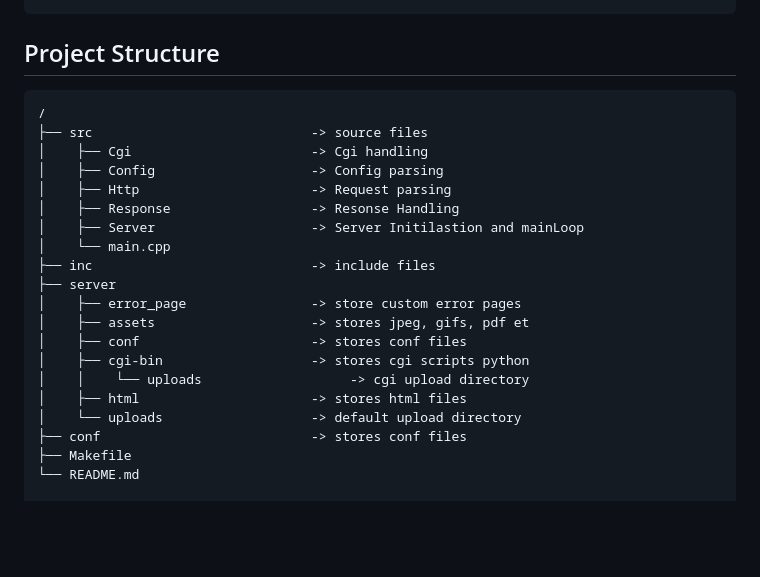
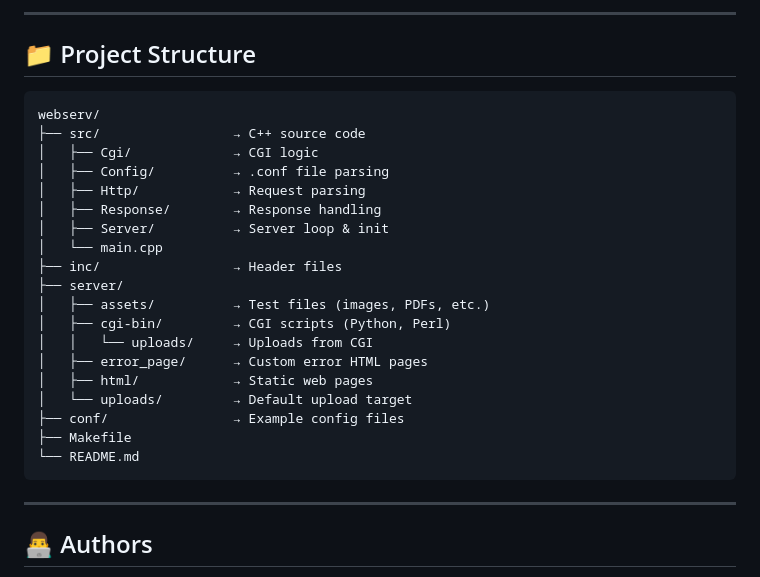
Before and after one commit to alecmalloc/webserve, a Markdown page: README.md, the part around the change printed below. Drawn GitHub-style; blank space fills up the shorter version.

Commit message:
prettified README.md

````diff
--- a/README.md
+++ b/README.md
@@ -61,26 +88,30 @@ Possible Setups:
+---
+
+## 📁 Project Structure
+
+```plaintext
+webserv/
+├── src/                 → C++ source code
+│   ├── Cgi/             → CGI logic
+│   ├── Config/          → .conf file parsing
+│   ├── Http/            → Request parsing
+│   ├── Response/        → Response handling
+│   ├── Server/          → Server loop & init
+│   └── main.cpp
+├── inc/                 → Header files
+├── server/
+│   ├── assets/          → Test files (images, PDFs, etc.)
+│   ├── cgi-bin/         → CGI scripts (Python, Perl)
+│   │   └── uploads/     → Uploads from CGI
+│   ├── error_page/      → Custom error HTML pages
+│   ├── html/            → Static web pages
+│   └── uploads/         → Default upload target
+├── conf/                → Example config files
+├── Makefile
+└── README.md
 ```
 
-## Project Structure
+---
 
-```plaintext
-/
-├── src                            -> source files
-│    ├── Cgi                       -> Cgi handling
-│    ├── Config                    -> Config parsing
-│    ├── Http                      -> Request parsing
-│    ├── Response                  -> Resonse Handling
-│    ├── Server                    -> Server Initilastion and mainLoop
-│    └── main.cpp
-├── inc                            -> include files
-├── server
-│    ├── error_page                -> store custom error pages
-│    ├── assets                    -> stores jpeg, gifs, pdf et
-│    ├── conf                      -> stores conf files
-│    ├── cgi-bin                   -> stores cgi scripts python
-│    │    └── uploads                   -> cgi upload directory
-│    ├── html                      -> stores html files
-│    └── uploads                   -> default upload directory
-├── conf                           -> stores conf files
-├── Makefile
-└── README.md
+## 👨‍💻 Authors
 
````
Also changed, not shown: other parts of README.md (+68 -43 lines).
